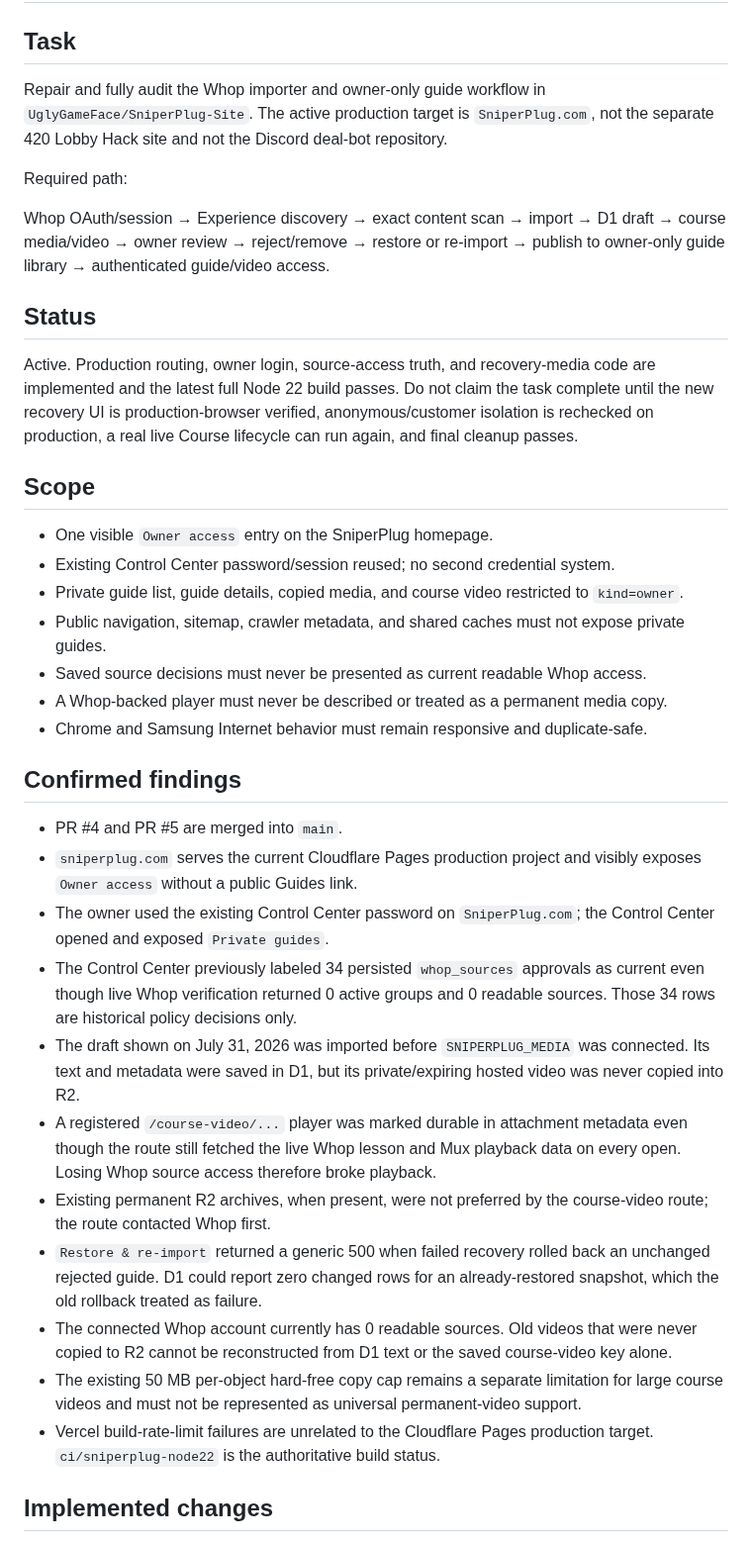
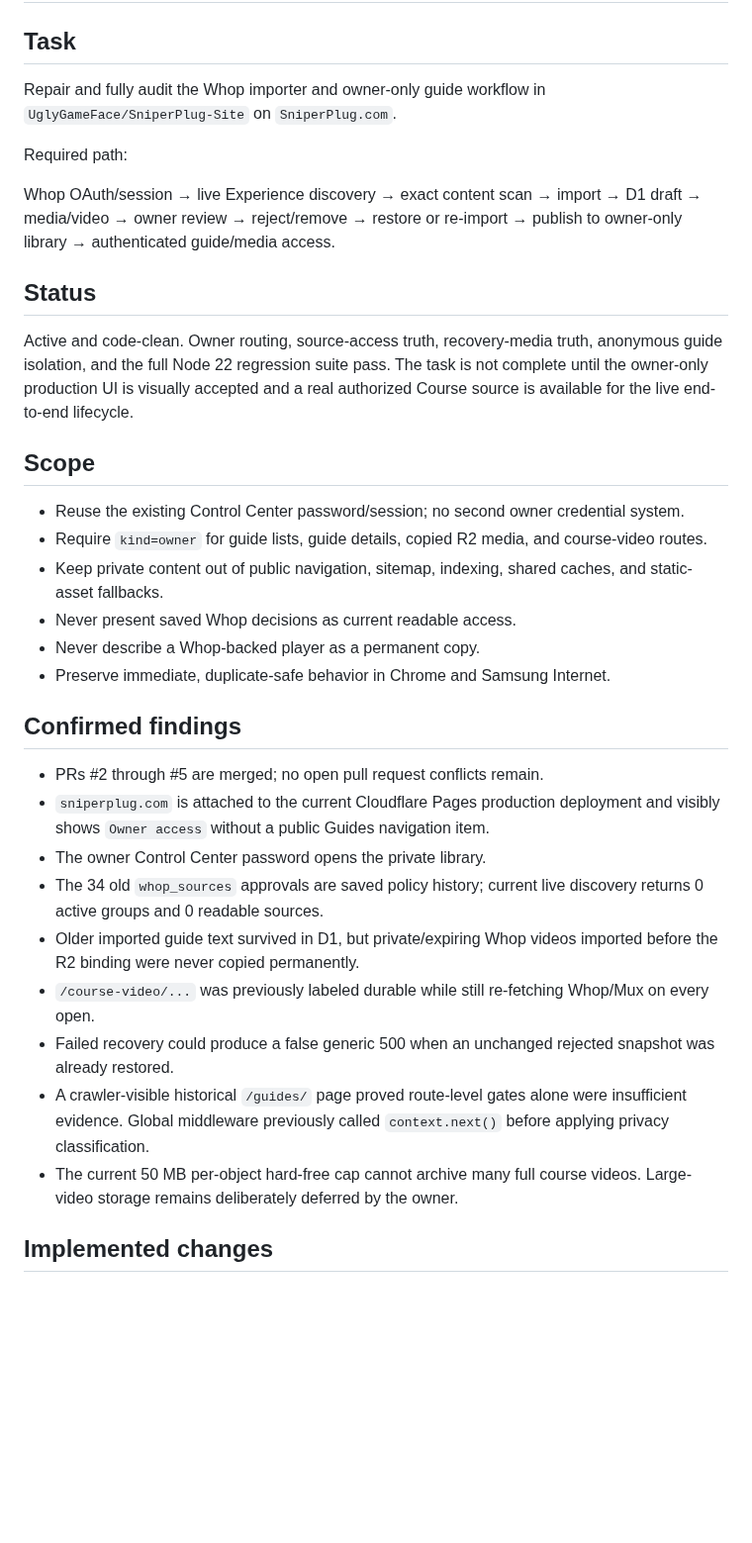
Before and after one commit to UglyGameFace/SniperPlug-Site, a Markdown page: ACTIVE_TASK.md, the part around one of its changes. Shown at 99% size. Rendered like a GitHub page; blank space fills up the shorter version.

```diff
--- a/ACTIVE_TASK.md
+++ b/ACTIVE_TASK.md
@@ -1,35 +1,32 @@
 # Active Task
 
 ## Task
-Repair and fully audit the Whop importer and owner-only guide workflow in `UglyGameFace/SniperPlug-Site`. The active production target is `SniperPlug.com`, not the separate 420 Lobby Hack site and not the Discord deal-bot repository.
+Repair and fully audit the Whop importer and owner-only guide workflow in `UglyGameFace/SniperPlug-Site` on `SniperPlug.com`.
 
 Required path:
 
-Whop OAuth/session → Experience discovery → exact content scan → import → D1 draft → course media/video → owner review → reject/remove → restore or re-import → publish to owner-only guide library → authenticated guide/video access.
+Whop OAuth/session → live Experience discovery → exact content scan → import → D1 draft → media/video → owner review → reject/remove → restore or re-import → publish to owner-only library → authenticated guide/media access.
 
 ## Status
-Active. Production routing, owner login, source-access truth, and recovery-media code are implemented and the latest full Node 22 build passes. Do not claim the task complete until the new recovery UI is production-browser verified, anonymous/customer isolation is rechecked on production, a real live Course lifecycle can run again, and final cleanup passes.
+Active and code-clean. Owner routing, source-access truth, recovery-media truth, anonymous guide isolation, and the full Node 22 regression suite pass. The task is not complete until the owner-only production UI is visually accepted and a real authorized Course source is available for the live end-to-end lifecycle.
 
 ## Scope
-- One visible `Owner access` entry on the SniperPlug homepage.
-- Existing Control Center password/session reused; no second credential system.
-- Private guide list, guide details, copied media, and course video restricted to `kind=owner`.
-- Public navigation, sitemap, crawler metadata, and shared caches must not expose private guides.
-- Saved source decisions must never be presented as current readable Whop access.
-- A Whop-backed player must never be described or treated as a permanent media copy.
-- Chrome and Samsung Internet behavior must remain responsive and duplicate-safe.
+- Reuse the existing Control Center password/session; no second owner credential system.
+- Require `kind=owner` for guide lists, guide details, copied R2 media, and course-video routes.
+- Keep private content out of public navigation, sitemap, indexing, shared caches, and static-asset fallbacks.
+- Never present saved Whop decisions as current readable access.
+- Never describe a Whop-backed player as a permanent copy.
+- Preserve immediate, duplicate-safe behavior in Chrome and Samsung Internet.
 
 ## Confirmed findings
-- PR #4 and PR #5 are merged into `main`.
-- `sniperplug.com` serves the current Cloudflare Pages production project and visibly exposes `Owner access` without a public Guides link.
-- The owner used the existing Control Center password on `SniperPlug.com`; the Control Center opened and exposed `Private guides`.
-- The Control Center previously labeled 34 persisted `whop_sources` approvals as current even though live Whop verification returned 0 active groups and 0 readable sources. Those 34 rows are historical policy decisions only.
-- The draft shown on July 31, 2026 was imported before `SNIPERPLUG_MEDIA` was connected. Its text and metadata were saved in D1, but its private/expiring hosted video was never copied into R2.
-- A registered `/course-video/...` player was marked durable in attachment metadata even though the route still fetched the live Whop lesson and Mux playback data on every open. Losing Whop source access therefore broke playback.
-- Existing permanent R2 archives, when present, were not preferred by the course-video route; the route contacted Whop first.
-- `Restore & re-import` returned a generic 500 when failed recovery rolled back an unchanged rejected guide. D1 could report zero changed rows for an already-restored snapshot, which the old rollback treated as failure.
-- The connected Whop account currently has 0 readable sources. Old videos that were never copied to R2 cannot be reconstructed from D1 text or the saved course-video key alone.
-- The existing 50 MB per-object hard-free copy cap remains a separate limitation for large course videos and must not be represented as universal permanent-video support.
-- Vercel build-rate-limit failures are unrelated to the Cloudflare Pages production target. `ci/sniperplug-node22` is the authoritative build status.
+- PRs #2 through #5 are merged; no open pull request conflicts remain.
+- `sniperplug.com` is attached to the current Cloudflare Pages production deployment and visibly shows `Owner access` without a public Guides navigation item.
+- The owner Control Center password opens the private library.
+- The 34 old `whop_sources` approvals are saved policy history; current live discovery returns 0 active groups and 0 readable sources.
+- Older imported guide text survived in D1, but private/expiring Whop videos imported before the R2 binding were never copied permanently.
+- `/course-video/...` was previously labeled durable while still re-fetching Whop/Mux on every open.
+- Failed recovery could produce a false generic 500 when an unchanged rejected snapshot was already restored.
+- A crawler-visible historical `/guides/` page proved route-level gates alone were insufficient evidence. Global middleware previously called `context.next()` before applying privacy classification.
+- The current 50 MB per-object hard-free cap cannot archive many full course videos. Large-video storage remains deliberately deferred by the owner.
 
 ## Implemented changes
```
Also changed, not shown: other parts of ACTIVE_TASK.md (+45 -45 lines).
